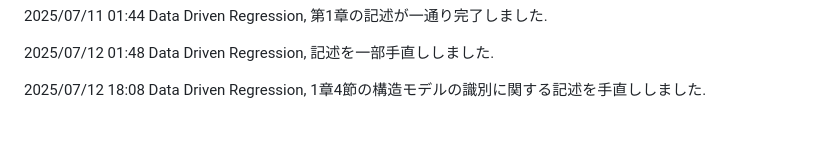
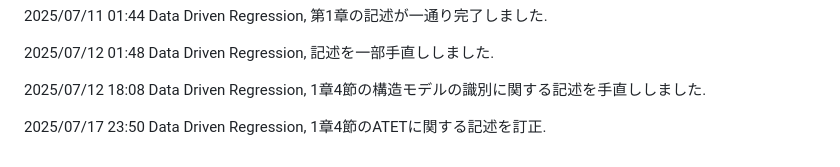
Before and after one commit to paranesia398/Economics_shared, a Markdown page: README.md, the part around the change. GitHub-like rendering; blank space fills up the shorter version.

```diff
--- a/README.md
+++ b/README.md
@@ -67,3 +67,5 @@
 2025/07/12 01:48 Data Driven Regression, 記述を一部手直ししました.
 
 2025/07/12 18:08 Data Driven Regression, 1章4節の構造モデルの識別に関する記述を手直ししました.
+
+2025/07/17 23:50 Data Driven Regression, 1章4節のATETに関する記述を訂正.
```
